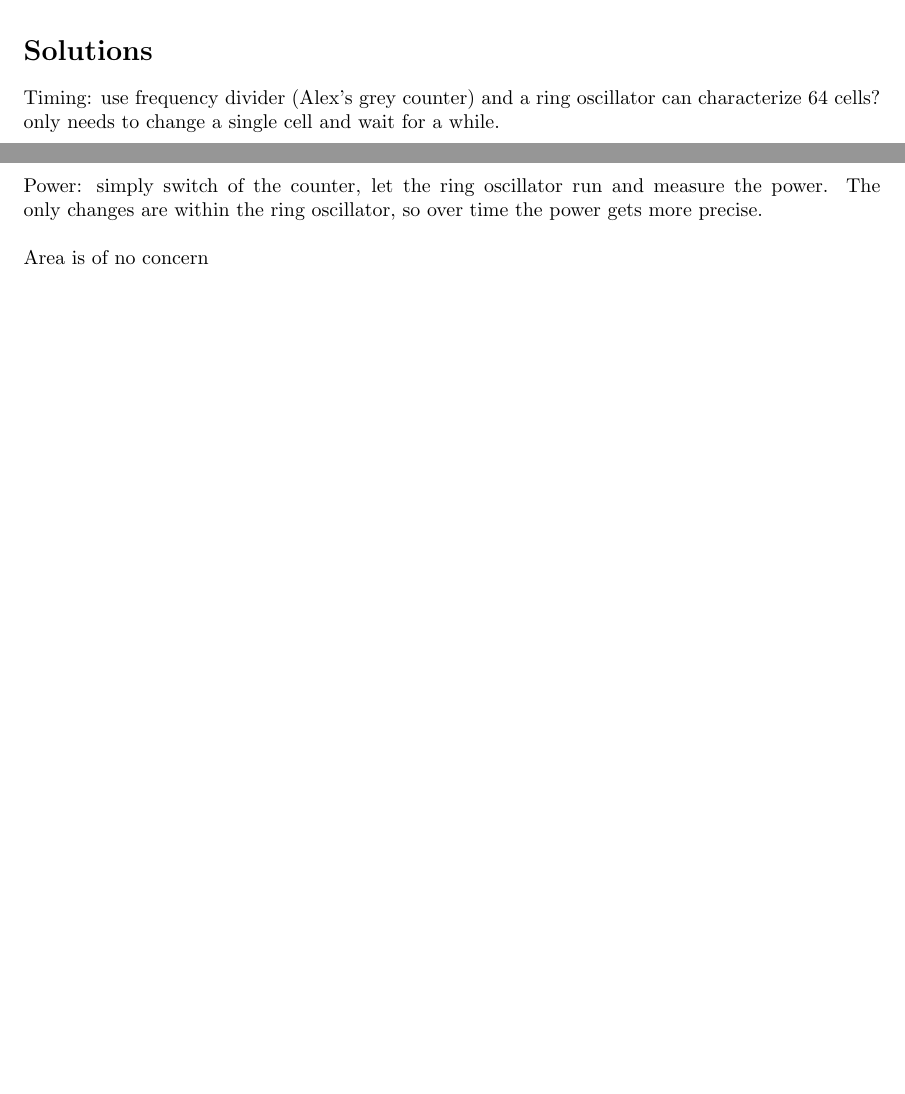
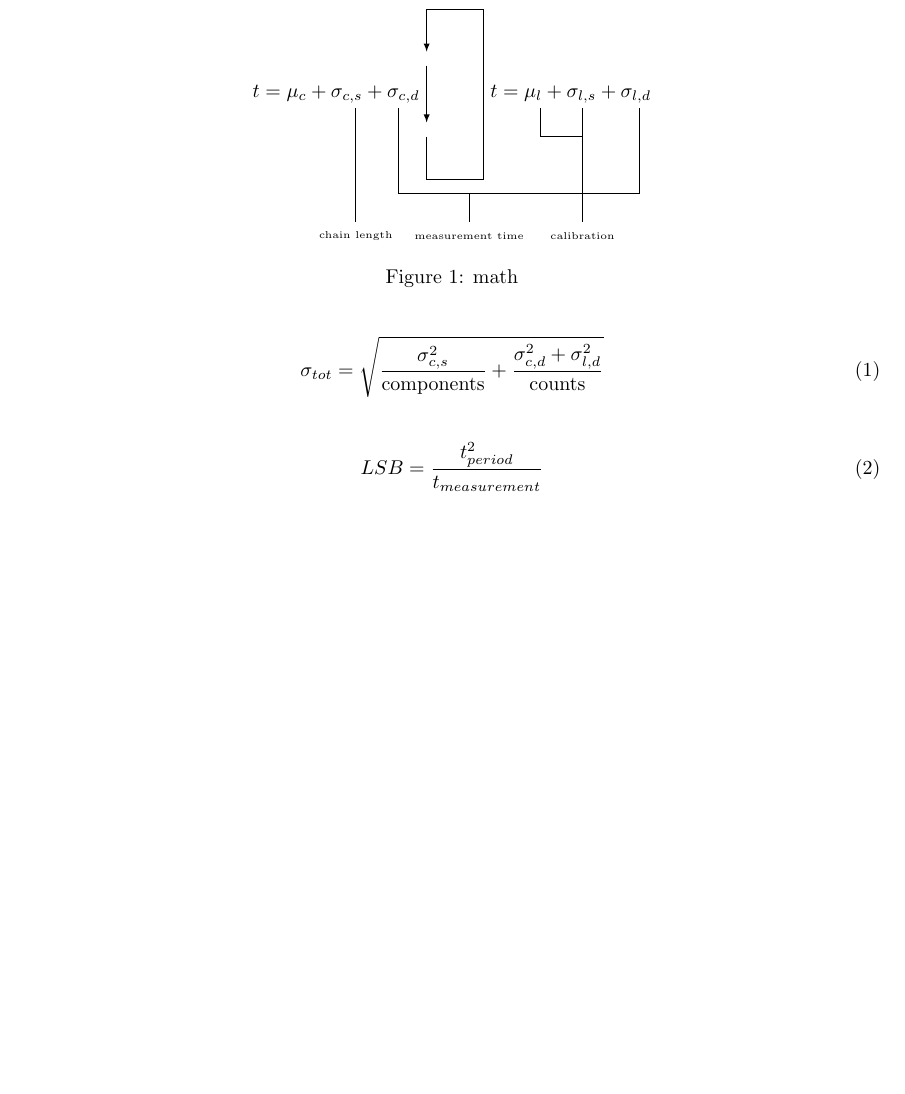
Before and after one commit to kkroep/misc, a LaTeX document (testbenchCollection/testbenches.tex, which reads testbenchCollection/solutions.tex): two parts of pages 1 and 2 of 6 before the commit and part of page 2 of 6 after it, the two joined at a grey line, cut at the place of the change, the shorter picture padded with empty space. Compiled offline with pdfLaTeX.

Commit message:
forgot to push

```diff
--- a/testbenchCollection/solutions.tex
+++ b/testbenchCollection/solutions.tex
@@ -1,8 +1,49 @@
 \section*{Solutions}
 
-Timing: use frequency divider (Alex's grey counter) and a ring oscillator
-can characterize 64 cells? only needs to change a single cell and wait for a while.\\
-\\
-Power: simply switch of the counter, let the ring oscillator run and measure the power. The only changes are within the ring oscillator, so over time the power gets more precise.\\
-\\
-Area is of no concern
+
+\begin{figure}[H]
+\centering
+
+\begin{tikzpicture}
+
+\draw [>=latex,->]
+(0,1.25) |-
+(1,0.5) --
+(1,3.5) -|
+(0,2.75);
+
+\draw [>=latex,->]
+(0,2.5) --
+(0,1.5);
+
+\node [anchor=west] at (1,2) {$t=\mu_l+\sigma_{l,s}+\sigma_{l,d}$};
+\node [anchor=east] at (0,2) {$t=\mu_c+\sigma_{c,s}+\sigma_{c,d}$};
+
+% measurement time
+\draw [](-0.5,1.75) -- (-0.5,0.25) -|  (0.75,-0.25);
+\draw (0.75,0.25) -| (3.75,1.75);
+\node at (0.75,-0.5) {\tiny{measurement time}};
+
+% callibration
+\draw (2.75,-0.25) -- (2.75,1.75);
+\draw (2,1.75) |- (2.75,1.25);
+\node at (2.75,-0.5) {\tiny{calibration}};
+
+% chain length
+\draw (-1.25,-0.25) -- (-1.25,1.75);
+
+\node at (-1.25,-0.5) {\tiny{chain length}};
+\end{tikzpicture}
+
+\caption{math}
+\label{tkz:math}
+\end{figure}
+
+
+\begin{align}
+\sigma_{tot} = \sqrt{\frac{\sigma_{c,s}^2}{\text{components}}+\frac{\sigma_{c,d}^2+\sigma_{l,d}^2}{\text{counts}}}
+\end{align}
+
+\begin{align}
+LSB = \frac{t_{period}^2}{t_{measurement}}
+\end{align}
```
Also changed, not shown: testbenchCollection/testbenches.pdf.
